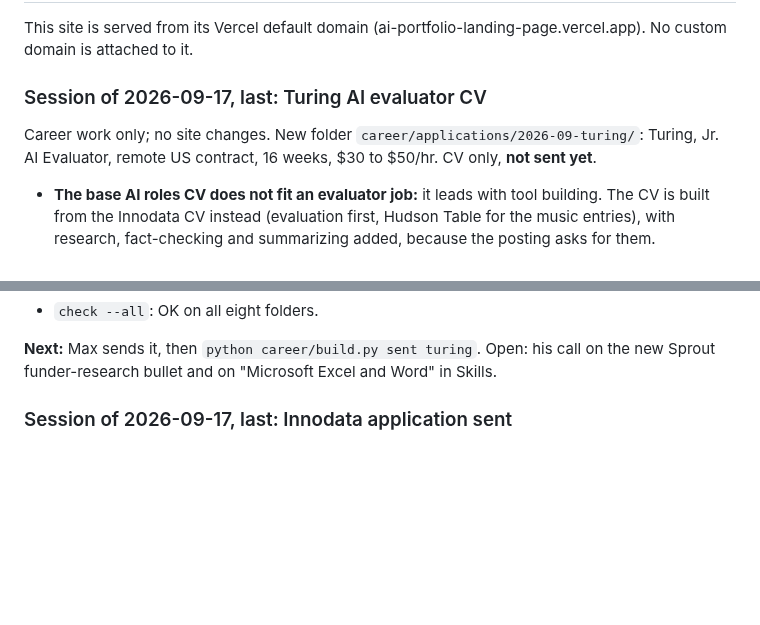
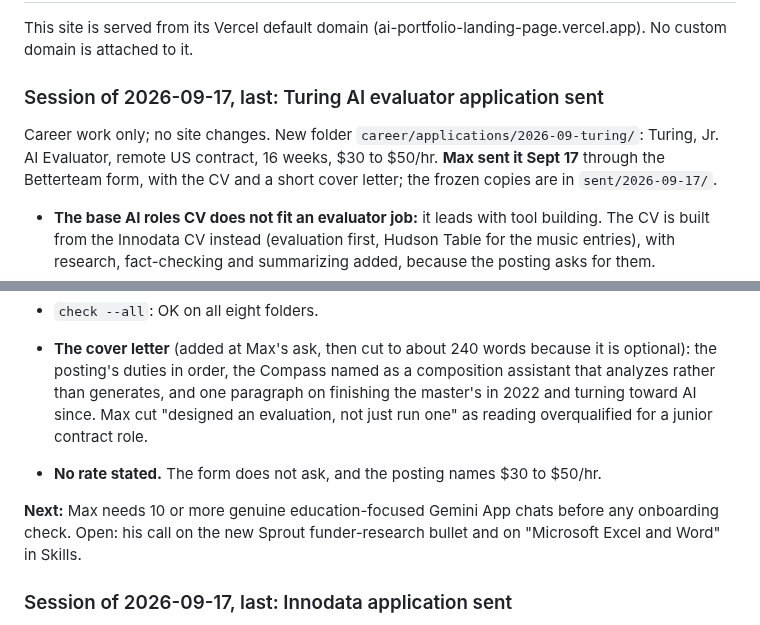
Before and after one commit to mhperkins/AI-Portfolio-Landing-Page, a Markdown page: CLAUDE.md, 2 parts joined by grey strips. Rendered like a GitHub page; blank space fills up the shorter version.

Commit message:
docs: current state, Turing application sent
Co-Authored-By: Claude Opus 5 (1M context) <noreply@anthropic.com>

```diff
--- a/CLAUDE.md
+++ b/CLAUDE.md
@@ -764,10 +764,11 @@ horizontal scrollers (reachable by swiping); the 36px page overflow is the pre-e
 
 This site is served from its Vercel default domain (ai-portfolio-landing-page.vercel.app). No custom domain is attached to it.
 
-### Session of 2026-09-17, last: Turing AI evaluator CV
+### Session of 2026-09-17, last: Turing AI evaluator application sent
 
 Career work only; no site changes. New folder `career/applications/2026-09-turing/`: Turing, Jr. AI
-Evaluator, remote US contract, 16 weeks, $30 to $50/hr. CV only, **not sent yet**.
+Evaluator, remote US contract, 16 weeks, $30 to $50/hr. **Max sent it Sept 17** through the Betterteam
+form, with the CV and a short cover letter; the frozen copies are in `sent/2026-09-17/`.
 
 - **The base AI roles CV does not fit an evaluator job:** it leads with tool building. The CV is built
   from the Innodata CV instead (evaluation first, Hudson Table for the music entries), with research,
@@ -789,8 +790,14 @@ Evaluator, remote US contract, 16 weeks, $30 to $50/hr. CV only, **not sent yet*
   chat and some notebooks; he is starting real study conversations and applying anyway.
 - `check --all`: OK on all eight folders.
 
-**Next:** Max sends it, then `python career/build.py sent turing`. Open: his call on the new Sprout
-funder-research bullet and on "Microsoft Excel and Word" in Skills.
+- **The cover letter** (added at Max's ask, then cut to about 240 words because it is optional): the
+  posting's duties in order, the Compass named as a composition assistant that analyzes rather than
+  generates, and one paragraph on finishing the master's in 2022 and turning toward AI since. Max cut
+  "designed an evaluation, not just run one" as reading overqualified for a junior contract role.
+- **No rate stated.** The form does not ask, and the posting names $30 to $50/hr.
+
+**Next:** Max needs 10 or more genuine education-focused Gemini App chats before any onboarding check.
+Open: his call on the new Sprout funder-research bullet and on "Microsoft Excel and Word" in Skills.
 
 ### Session of 2026-09-17, last: Innodata application sent
 
```
